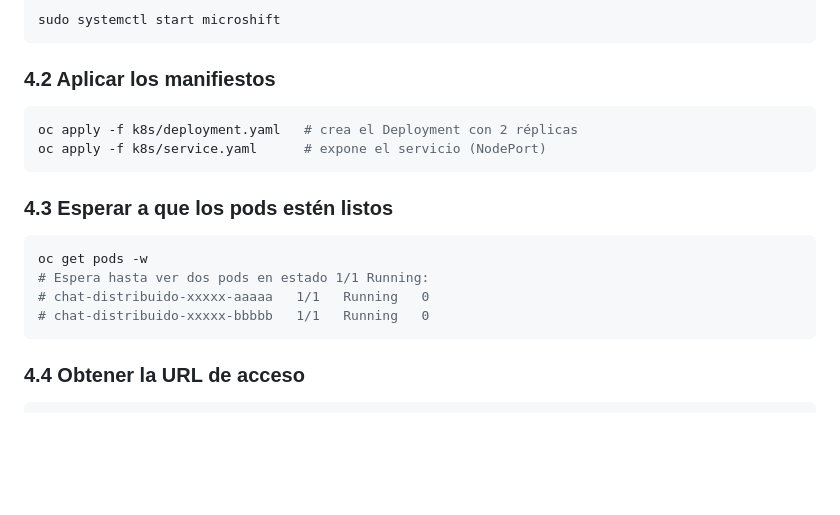
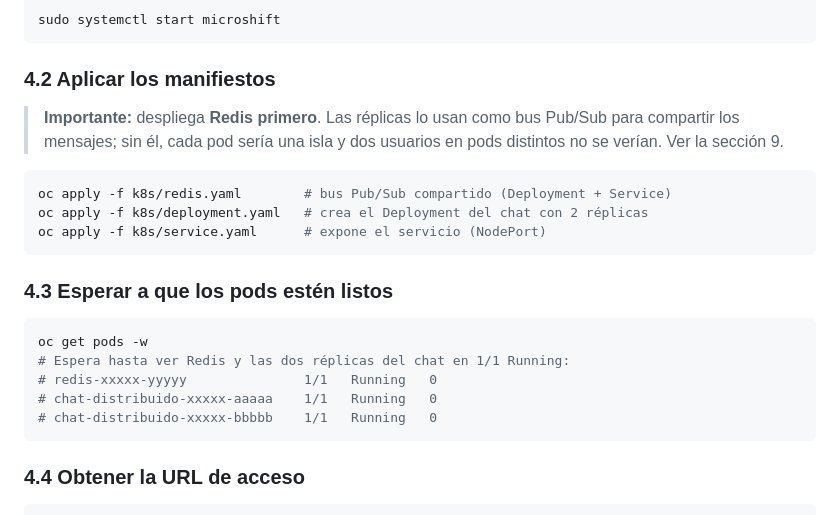
Before and after one commit to GarciaGael27/chat-distribuido, a Markdown page: INSTALACION.md, the part around one of its changes. Rendered like a GitHub page; blank space fills up the shorter version.

````diff
--- a/INSTALACION.md
+++ b/INSTALACION.md
@@ -107,8 +107,13 @@ sudo systemctl start microshift
 
 ### 4.2 Aplicar los manifiestos
 
+> **Importante:** despliega **Redis primero**. Las réplicas lo usan como bus
+> Pub/Sub para compartir los mensajes; sin él, cada pod sería una isla y dos
+> usuarios en pods distintos no se verían. Ver la sección 9.
+
 ```bash
-oc apply -f k8s/deployment.yaml   # crea el Deployment con 2 réplicas
+oc apply -f k8s/redis.yaml        # bus Pub/Sub compartido (Deployment + Service)
+oc apply -f k8s/deployment.yaml   # crea el Deployment del chat con 2 réplicas
 oc apply -f k8s/service.yaml      # expone el servicio (NodePort)
 ```
 
@@ -116,9 +121,10 @@ oc apply -f k8s/service.yaml      # expone el servicio (NodePort)
 
 ```bash
 oc get pods -w
-# Espera hasta ver dos pods en estado 1/1 Running:
-# chat-distribuido-xxxxx-aaaaa   1/1   Running   0
-# chat-distribuido-xxxxx-bbbbb   1/1   Running   0
+# Espera hasta ver Redis y las dos réplicas del chat en 1/1 Running:
+# redis-xxxxx-yyyyy               1/1   Running   0
+# chat-distribuido-xxxxx-aaaaa    1/1   Running   0
+# chat-distribuido-xxxxx-bbbbb    1/1   Running   0
 ```
 
 ### 4.4 Obtener la URL de acceso
````
Also changed, not shown: other parts of INSTALACION.md (+66 -0 lines), README.md (+18 -6 lines).
